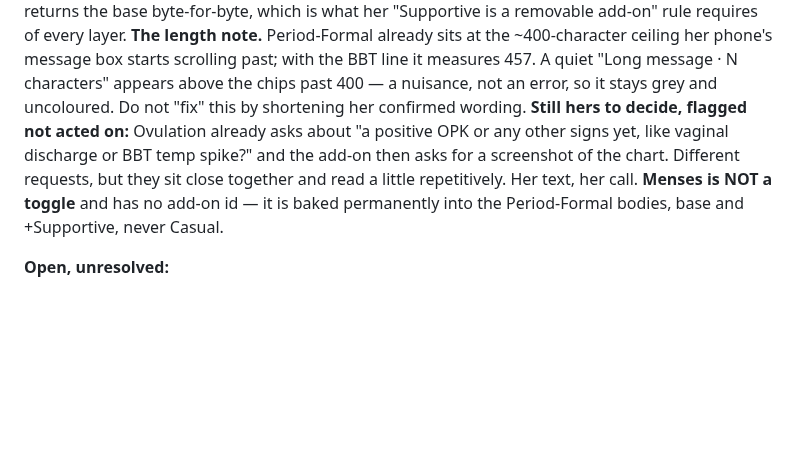
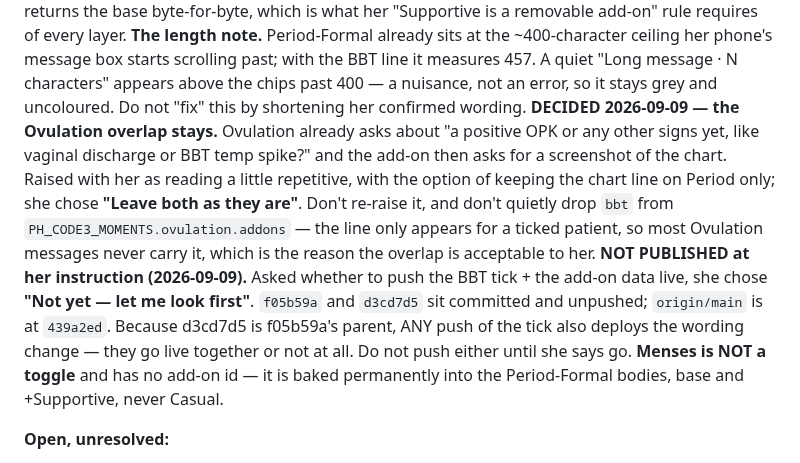
Before and after one commit to b00k33/lcm-pharmacy, a Markdown page: CLAUDE.md, the part around the change. Rendered like a GitHub page; blank space fills up the shorter version.

Commit message:
CLAUDE.md: her two decisions on the BBT round — Ovulation overlap stays, hold the push
Co-Authored-By: Claude Opus 5 <noreply@anthropic.com>

```diff
--- a/CLAUDE.md
+++ b/CLAUDE.md
@@ -879,10 +879,20 @@ her phone's message box starts scrolling past; with the BBT line it measures
 457. A quiet "Long message · N characters" appears above the chips past 400 —
 a nuisance, not an error, so it stays grey and uncoloured. Do not "fix" this by
 shortening her confirmed wording.
-**Still hers to decide, flagged not acted on:** Ovulation already asks about "a
-positive OPK or any other signs yet, like vaginal discharge or BBT temp spike?"
-and the add-on then asks for a screenshot of the chart. Different requests, but
-they sit close together and read a little repetitively. Her text, her call.
+**DECIDED 2026-09-09 — the Ovulation overlap stays.** Ovulation already asks
+about "a positive OPK or any other signs yet, like vaginal discharge or BBT
+temp spike?" and the add-on then asks for a screenshot of the chart. Raised
+with her as reading a little repetitive, with the option of keeping the chart
+line on Period only; she chose **"Leave both as they are"**. Don't re-raise it,
+and don't quietly drop `bbt` from `PH_CODE3_MOMENTS.ovulation.addons` — the
+line only appears for a ticked patient, so most Ovulation messages never carry
+it, which is the reason the overlap is acceptable to her.
+**NOT PUBLISHED at her instruction (2026-09-09).** Asked whether to push the
+BBT tick + the add-on data live, she chose **"Not yet — let me look first"**.
+`f05b59a` and `d3cd7d5` sit committed and unpushed; `origin/main` is at
+`439a2ed`. Because d3cd7d5 is f05b59a's parent, ANY push of the tick also
+deploys the wording change — they go live together or not at all. Do not push
+either until she says go.
 **Menses is NOT a toggle** and has no add-on id — it is baked permanently into
 the Period-Formal bodies, base and +Supportive, never Casual.
 
```
